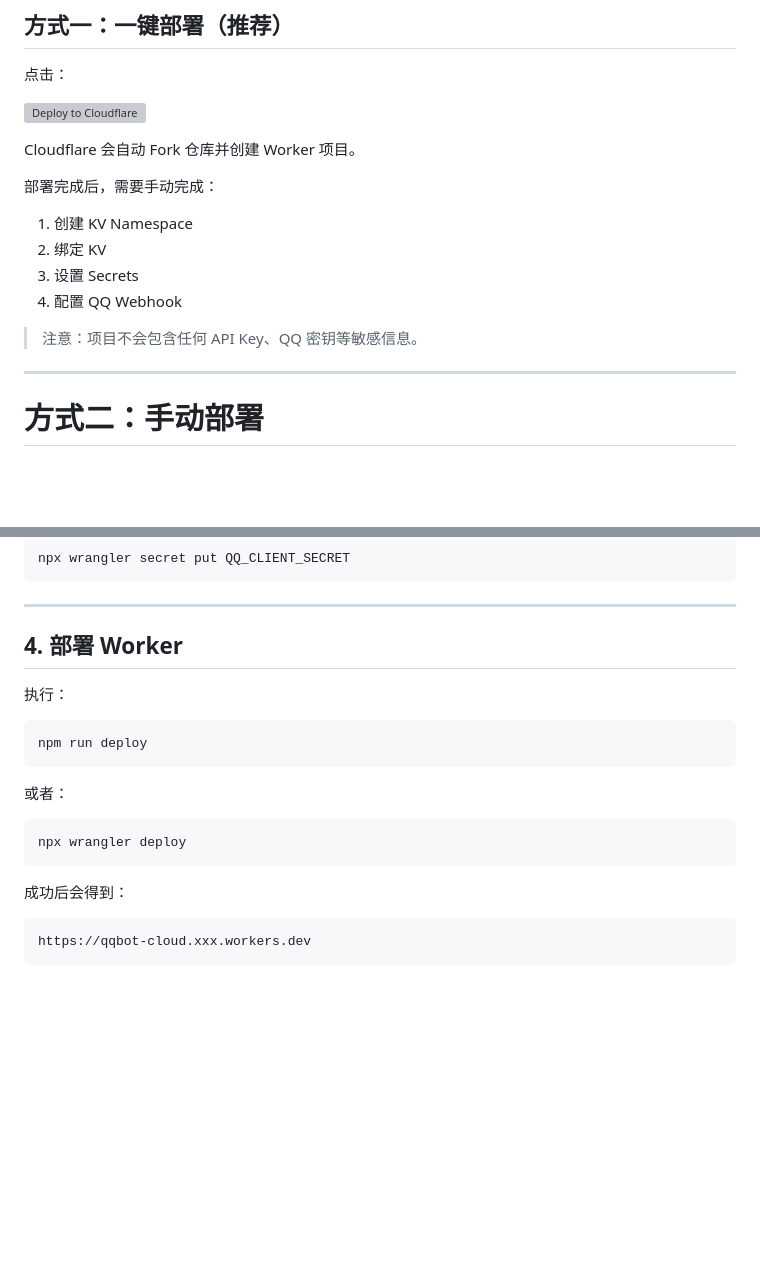
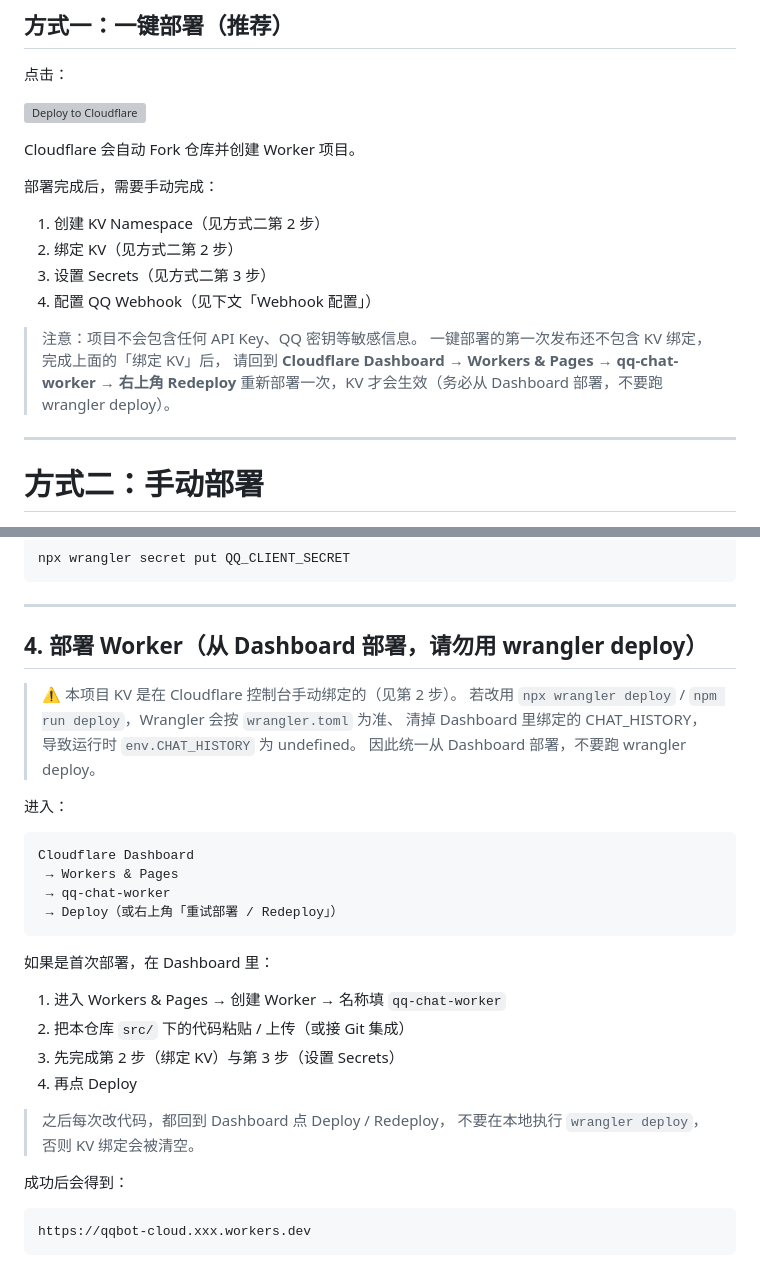
Before and after one commit to violet27chen/qqbot-cloud, a Markdown page: README.md, 2 parts joined by grey strips. GitHub-like rendering; blank space fills up the shorter version; grey boxes are pictures that could not be loaded.

Commit message:
docs: 方式二统一走 Dashboard 部署，补全一键部署 KV 重部署说明

````diff
--- a/README.md
+++ b/README.md
@@ -122,12 +122,15 @@ Cloudflare 会自动 Fork 仓库并创建 Worker 项目。
 
 部署完成后，需要手动完成：
 
-1. 创建 KV Namespace
-2. 绑定 KV
-3. 设置 Secrets
-4. 配置 QQ Webhook
+1. 创建 KV Namespace（见方式二第 2 步）
+2. 绑定 KV（见方式二第 2 步）
+3. 设置 Secrets（见方式二第 3 步）
+4. 配置 QQ Webhook（见下文「Webhook 配置」）
 
 > 注意：项目不会包含任何 API Key、QQ 密钥等敏感信息。
+> 一键部署的第一次发布还不包含 KV 绑定，完成上面的「绑定 KV」后，
+> 请回到 **Cloudflare Dashboard → Workers & Pages → qq-chat-worker → 右上角 Redeploy**
+> 重新部署一次，KV 才会生效（务必从 Dashboard 部署，不要跑 wrangler deploy）。
 
 ---
 
@@ -203,19 +206,31 @@ npx wrangler secret put QQ_CLIENT_SECRET
 
 ---
 
-## 4. 部署 Worker
+## 4. 部署 Worker（从 Dashboard 部署，请勿用 wrangler deploy）
 
-执行：
+> ⚠️ 本项目 KV 是在 Cloudflare 控制台手动绑定的（见第 2 步）。
+> 若改用 `npx wrangler deploy` / `npm run deploy`，Wrangler 会按 `wrangler.toml` 为准、
+> 清掉 Dashboard 里绑定的 CHAT_HISTORY，导致运行时 `env.CHAT_HISTORY` 为 undefined。
+> 因此统一从 Dashboard 部署，不要跑 wrangler deploy。
 
-```bash
-npm run deploy
+进入：
+
+```
+Cloudflare Dashboard
+ → Workers & Pages
+ → qq-chat-worker
+ → Deploy（或右上角「重试部署 / Redeploy」）
 ```
 
-或者：
+如果是首次部署，在 Dashboard 里：
 
-```bash
-npx wrangler deploy
-```
+1. 进入 Workers & Pages → 创建 Worker → 名称填 `qq-chat-worker`
+2. 把本仓库 `src/` 下的代码粘贴 / 上传（或接 Git 集成）
+3. 先完成第 2 步（绑定 KV）与第 3 步（设置 Secrets）
+4. 再点 Deploy
+
+> 之后每次改代码，都回到 Dashboard 点 Deploy / Redeploy，
+> 不要在本地执行 `wrangler deploy`，否则 KV 绑定会被清空。
 
 成功后会得到：
 
````
